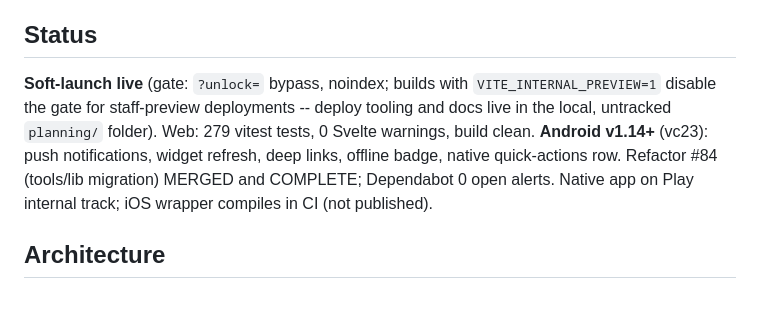
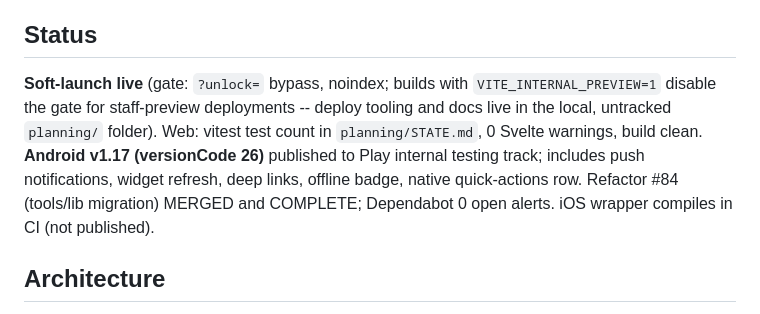
Before and after one commit to City-of-Burton-IT/ExploreBurtonMI, a Markdown page: CLAUDE.md, the part around the change. GitHub-like rendering.

Commit message:
docs: correct stale CLAUDE.md claims and defer volatile values to STATE.md

```diff
--- a/CLAUDE.md
+++ b/CLAUDE.md
@@ -4,7 +4,7 @@ Public static site (Vite + Svelte + Leaflet) with 23 civic dashboards, Resident
 
 ## Status
 
-**Soft-launch live** (gate: `?unlock=` bypass, noindex; builds with `VITE_INTERNAL_PREVIEW=1` disable the gate for staff-preview deployments -- deploy tooling and docs live in the local, untracked `planning/` folder). Web: 279 vitest tests, 0 Svelte warnings, build clean. **Android v1.14+** (vc23): push notifications, widget refresh, deep links, offline badge, native quick-actions row. Refactor #84 (tools/lib migration) MERGED and COMPLETE; Dependabot 0 open alerts. Native app on Play internal track; iOS wrapper compiles in CI (not published).
+**Soft-launch live** (gate: `?unlock=` bypass, noindex; builds with `VITE_INTERNAL_PREVIEW=1` disable the gate for staff-preview deployments -- deploy tooling and docs live in the local, untracked `planning/` folder). Web: vitest test count in `planning/STATE.md`, 0 Svelte warnings, build clean. **Android v1.17 (versionCode 26)** published to Play internal testing track; includes push notifications, widget refresh, deep links, offline badge, native quick-actions row. Refactor #84 (tools/lib migration) MERGED and COMPLETE; Dependabot 0 open alerts. iOS wrapper compiles in CI (not published).
 
 ## Architecture
 
```
